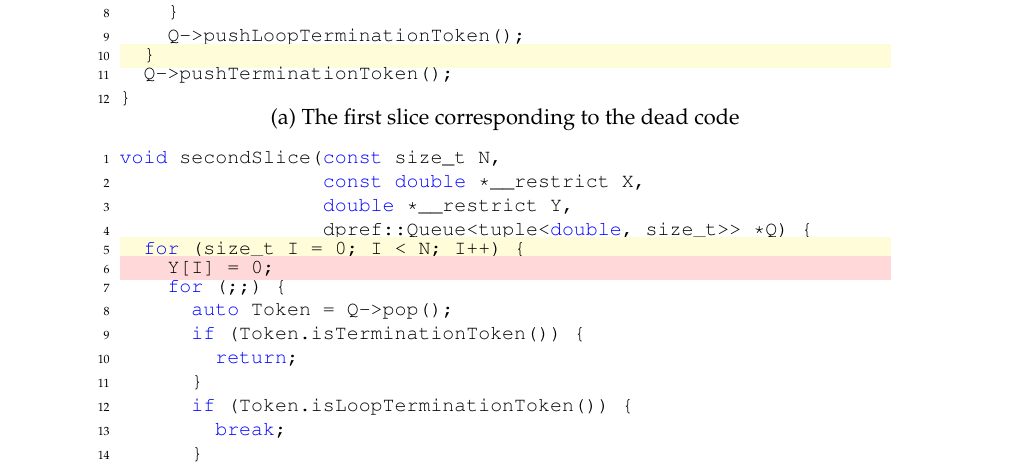
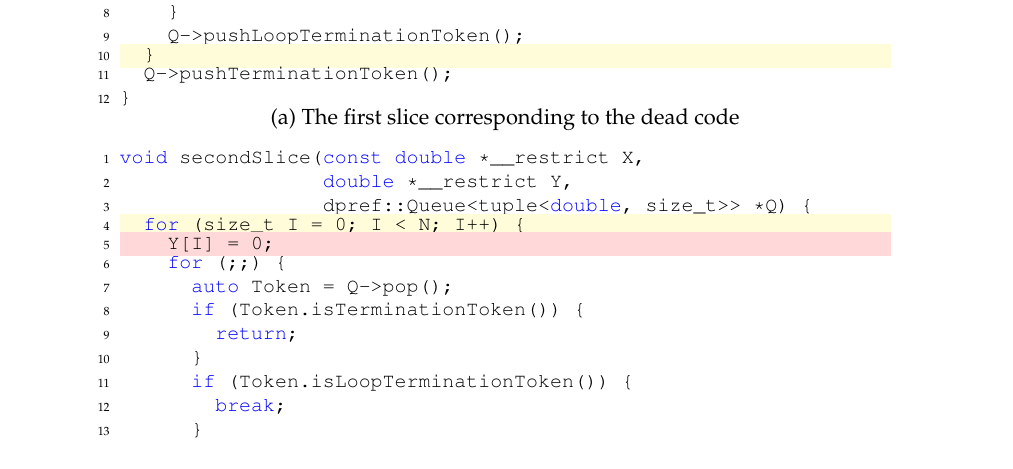
Before and after one commit to kromancer/ACACES.2023, a LaTeX document (main.tex, which reads secondSlice.tex): part of page 4 of 5, cut so that both start at the same text. Compiled offline with pdfLaTeX.

Commit message:
Remove `N` from `secondSlice`

```diff
--- a/secondSlice.tex
+++ b/secondSlice.tex
@@ -1,6 +1,5 @@
 \begin{lstlisting}[style=cppcode]
-void secondSlice(const size_t N,
-                 const double *__restrict X,
+void secondSlice(const double *__restrict X,
                  double *__restrict Y,
                  dpref::Queue<tuple<double, size_t>> *Q) {
 \end{lstlisting}\vspace{-\baselineskip}
```
